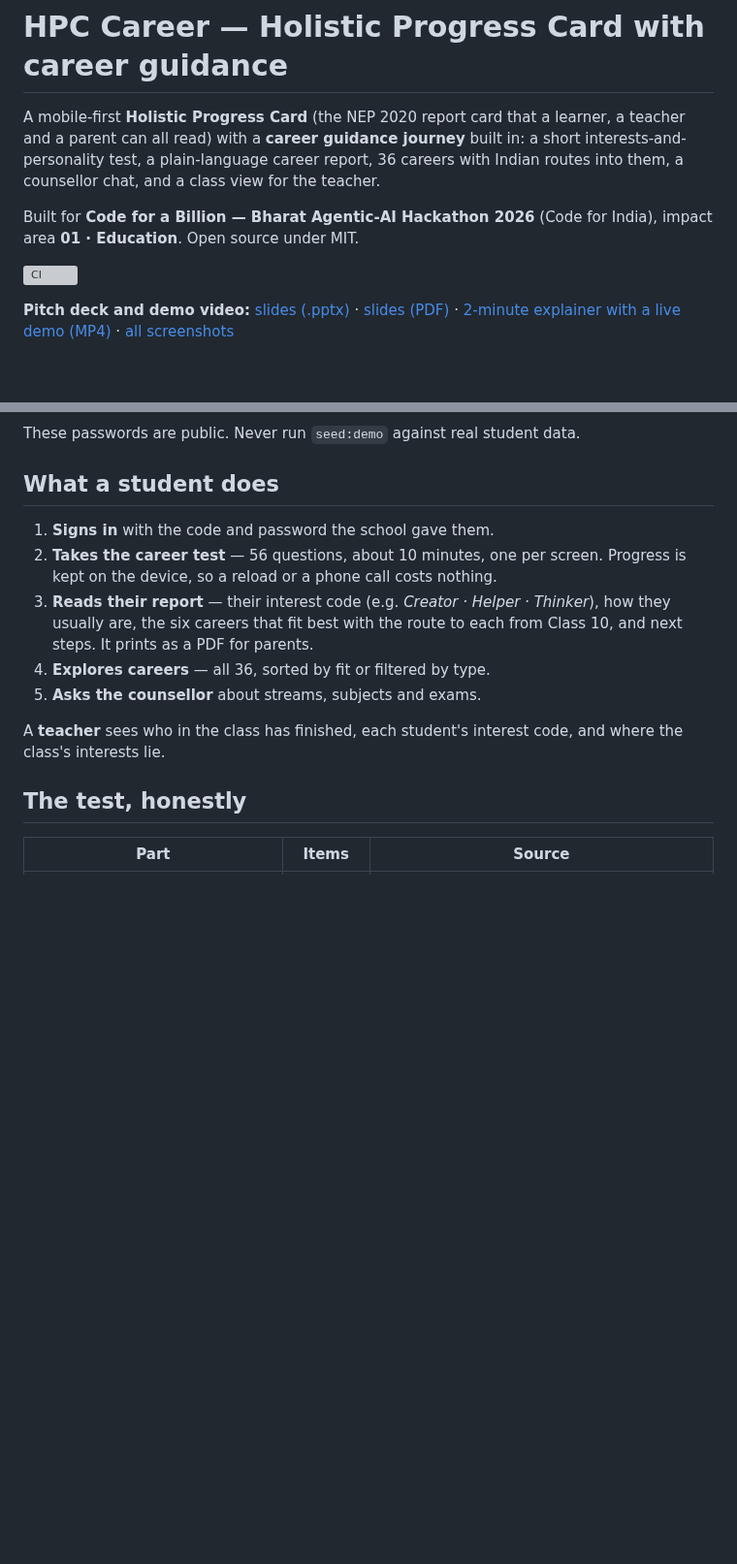
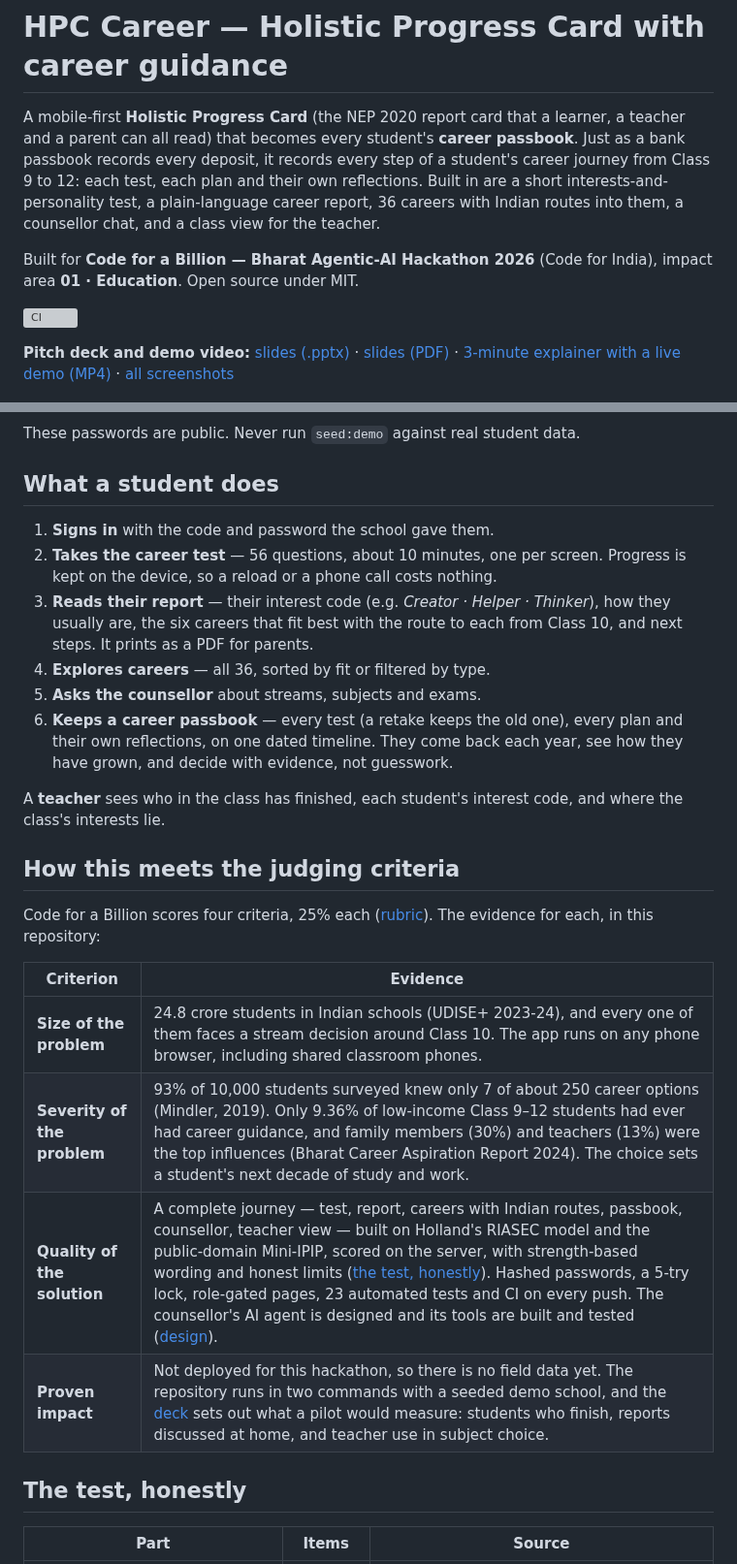
Before and after one commit to om-1115/hpc-career-agent, a Markdown page: README.md, 2 parts joined by grey strips. Shown at 97% size. GitHub-like rendering; blank space fills up the shorter version; grey boxes are pictures that could not be loaded.

```diff
--- a/README.md
+++ b/README.md
@@ -1,10 +1,12 @@
 # HPC Career — Holistic Progress Card with career guidance
 
 A mobile-first **Holistic Progress Card** (the NEP 2020 report card that a
-learner, a teacher and a parent can all read) with a **career guidance journey**
-built in: a short interests-and-personality test, a plain-language career
-report, 36 careers with Indian routes into them, a counsellor chat, and a class
-view for the teacher.
+learner, a teacher and a parent can all read) that becomes every student's
+**career passbook**. Just as a bank passbook records every deposit, it records
+every step of a student's career journey from Class 9 to 12: each test, each
+plan and their own reflections. Built in are a short interests-and-personality
+test, a plain-language career report, 36 careers with Indian routes into them, a
+counsellor chat, and a class view for the teacher.
 
 Built for **Code for a Billion — Bharat Agentic-AI Hackathon 2026**
 (Code for India), impact area **01 · Education**. Open source under MIT.
@@ -13,7 +15,7 @@ Built for **Code for a Billion — Bharat Agentic-AI Hackathon 2026**
 
 **Pitch deck and demo video:** [slides (.pptx)](docs/HPC-Career-Explainer.pptx) ·
 [slides (PDF)](docs/HPC-Career-Explainer.pdf) ·
-[2-minute explainer with a live demo (MP4)](docs/HPC-Career-Demo.mp4) ·
+[3-minute explainer with a live demo (MP4)](docs/HPC-Career-Demo.mp4) ·
 [all screenshots](docs/screens/)
 
 <p>
@@ -61,9 +63,25 @@ These passwords are public. Never run `seed:demo` against real student data.
    to each from Class 10, and next steps. It prints as a PDF for parents.
 4. **Explores careers** — all 36, sorted by fit or filtered by type.
 5. **Asks the counsellor** about streams, subjects and exams.
+6. **Keeps a career passbook** — every test (a retake keeps the old one), every
+   plan and their own reflections, on one dated timeline. They come back each
+   year, see how they have grown, and decide with evidence, not guesswork.
 
 A **teacher** sees who in the class has finished, each student's interest code,
 and where the class's interests lie.
+
+## How this meets the judging criteria
+
+Code for a Billion scores four criteria, 25% each
+([rubric](https://github.com/karlmehta/code-for-a-billion/blob/main/JUDGING.md)).
+The evidence for each, in this repository:
+
+| Criterion | Evidence |
+| --- | --- |
+| **Size of the problem** | 24.8 crore students in Indian schools (UDISE+ 2023-24), and every one of them faces a stream decision around Class 10. The app runs on any phone browser, including shared classroom phones. |
+| **Severity of the problem** | 93% of 10,000 students surveyed knew only 7 of about 250 career options (Mindler, 2019). Only 9.36% of low-income Class 9–12 students had ever had career guidance, and family members (30%) and teachers (13%) were the top influences (Bharat Career Aspiration Report 2024). The choice sets a student's next decade of study and work. |
+| **Quality of the solution** | A complete journey — test, report, careers with Indian routes, passbook, counsellor, teacher view — built on Holland's RIASEC model and the public-domain Mini-IPIP, scored on the server, with strength-based wording and honest limits ([the test, honestly](#the-test-honestly)). Hashed passwords, a 5-try lock, role-gated pages, 23 automated tests and CI on every push. The counsellor's AI agent is designed and its tools are built and tested ([design](docs/counsellor-agent.md)). |
+| **Proven impact** | Not deployed for this hackathon, so there is no field data yet. The repository runs in two commands with a seeded demo school, and the [deck](docs/HPC-Career-Explainer.pdf) sets out what a pilot would measure: students who finish, reports discussed at home, and teacher use in subject choice. |
 
 ## The test, honestly
 
```
Also changed, not shown: other parts of README.md (+1 -1 lines), docs/submission.md (+12 -6 lines), docs/video-script.md (+14 -10 lines), docs/screens/15-passbook.png (added), docs/screens/16-passbook-timeline.png (added), 12 other files.
